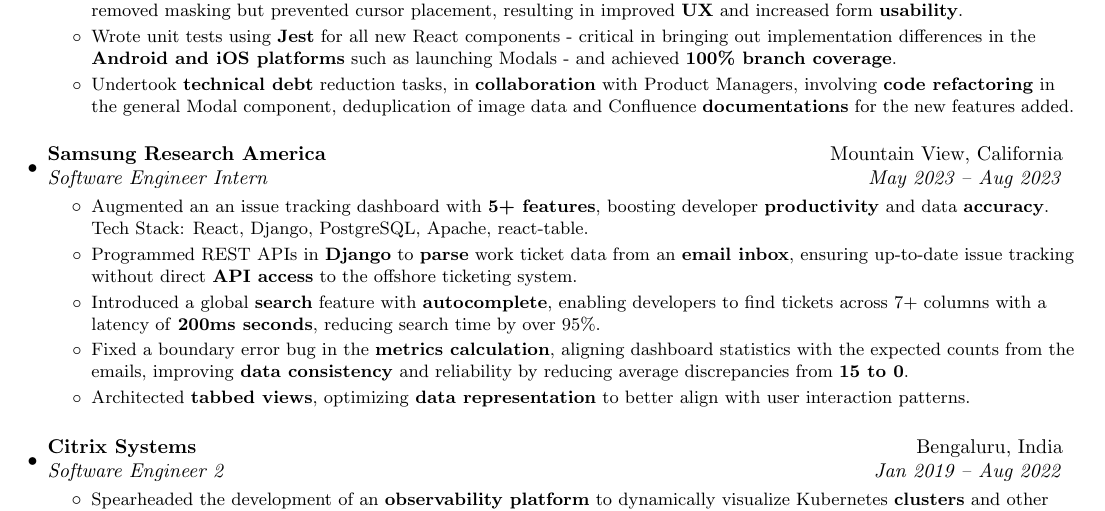
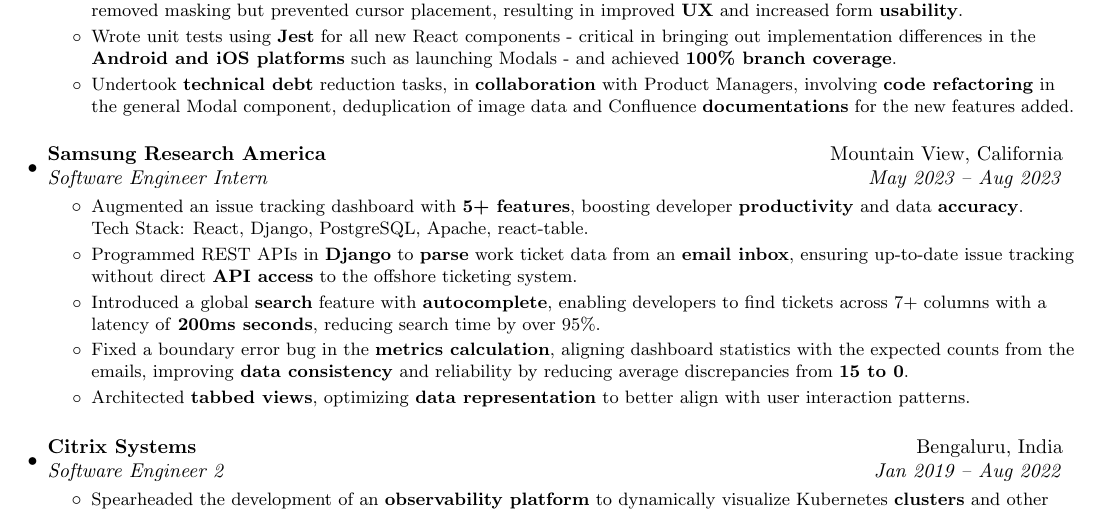
Before and after one commit to utkarshagarwal01/resume, a LaTeX CV (Utkarsh_Agarwal_Resume.tex): part of page 1 of 2, cut so that both start at the same text. Compiled offline with pdfLaTeX.

Commit message:
Fix typo: remove 'an';

```diff
--- a/Utkarsh_Agarwal_Resume.tex
+++ b/Utkarsh_Agarwal_Resume.tex
@@ -154,7 +154,7 @@
     {Software Engineer Intern}{May 2023 -- Aug 2023}
     \resumeItemListStart
           \resumeItemWithoutTitle
-          {Augmented an an issue tracking dashboard with \textbf{5+ features}, boosting developer \textbf{productivity} and data \textbf{accuracy}.\newline{} Tech Stack: React, Django, PostgreSQL, Apache, react-table. }
+          {Augmented an issue tracking dashboard with \textbf{5+ features}, boosting developer \textbf{productivity} and data \textbf{accuracy}.\newline{} Tech Stack: React, Django, PostgreSQL, Apache, react-table. }
           \resumeItemWithoutTitle
           {Programmed REST APIs in \textbf{Django} to \textbf{parse} work ticket data from an \textbf{email inbox}, ensuring up-to-date issue tracking without direct \textbf{API access} to the offshore ticketing system.}
           \resumeItemWithoutTitle
```
